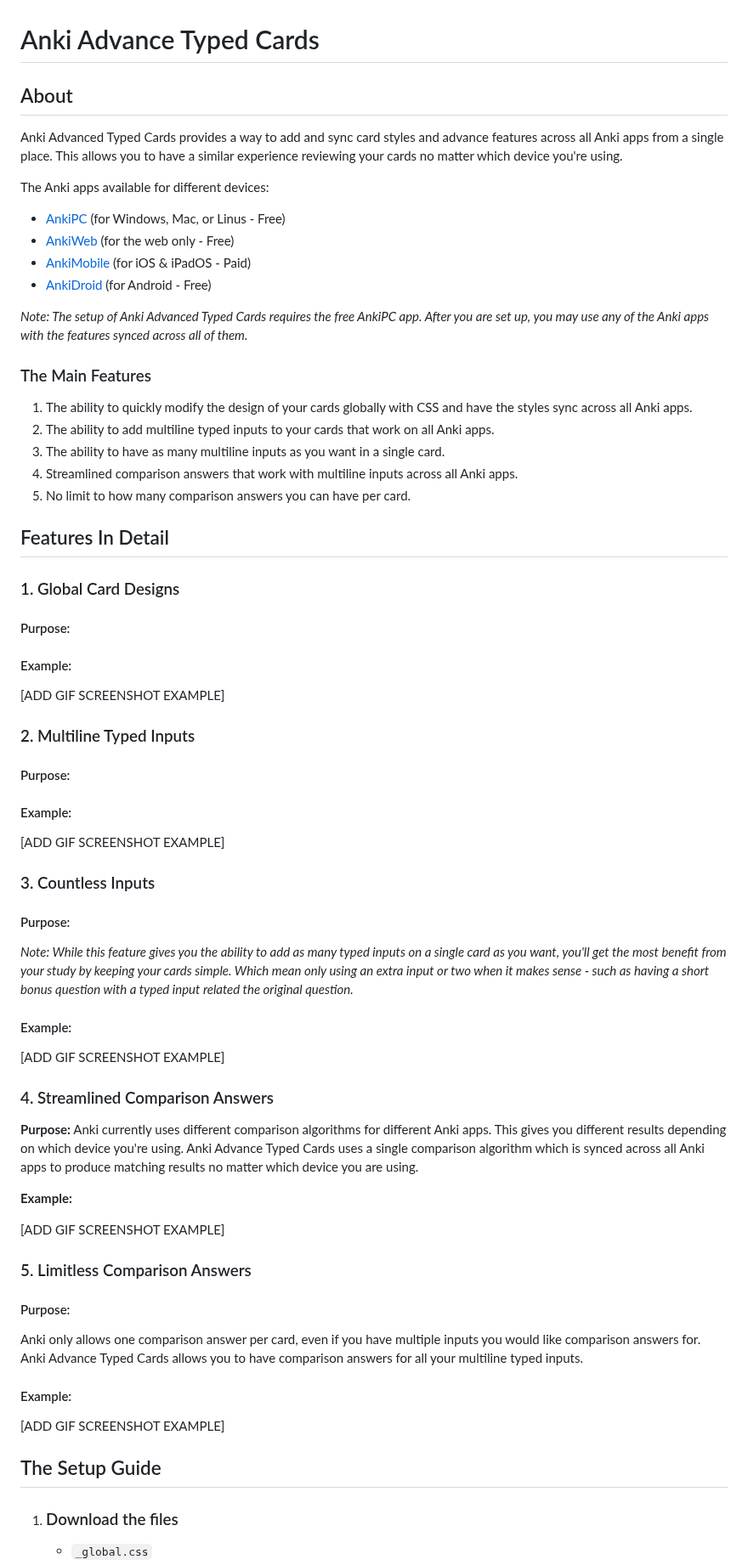
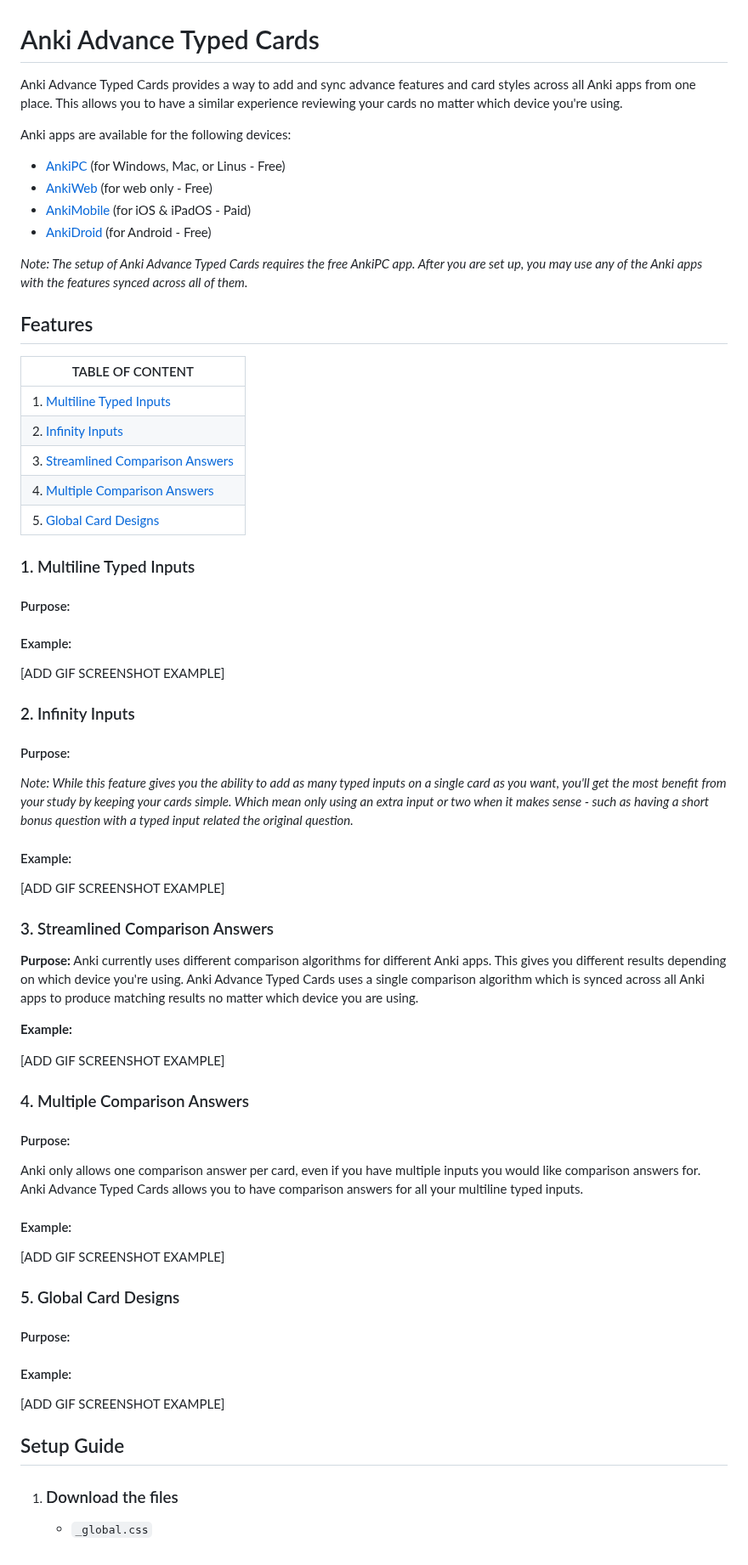
Before and after one commit to jacobcassidy/anki-global-features, a Markdown page: readme.md, the part around the change. Shown at 85% size. Rendered like a GitHub page.

Commit message:
Add features table of content to README

```diff
--- a/readme.md
+++ b/readme.md
@@ -1,27 +1,33 @@
 # Anki Advance Typed Cards
 
-## About
+Anki Advance Typed Cards provides a way to add and sync advance features and card styles across all Anki apps from one place. This allows you to have a similar experience reviewing your cards no matter which device you're using.
 
-Anki Advanced Typed Cards provides a way to add and sync card styles and advance features across all Anki apps from a single place. This allows you to have a similar experience reviewing your cards no matter which device you're using.
-
-The Anki apps available for different devices:
+Anki apps are available for the following devices:
 - [AnkiPC](https://apps.ankiweb.net/) (for Windows, Mac, or Linus - Free)
-- [AnkiWeb](https://ankiweb.net) (for the web only - Free)
+- [AnkiWeb](https://ankiweb.net) (for web only - Free)
 - [AnkiMobile](https://itunes.apple.com/us/app/ankimobile-flashcards/id373493387) (for iOS & iPadOS - Paid)
 - [AnkiDroid](https://play.google.com/store/apps/details?id=com.ichi2.anki) (for Android - Free)
 
-*Note: The setup of Anki Advanced Typed Cards requires the free AnkiPC app. After you are set up, you may use any of the Anki apps with the features synced across all of them.*
+*Note: The setup of Anki Advance Typed Cards requires the free AnkiPC app. After you are set up, you may use any of the Anki apps with the features synced across all of them.*
 
-### The Main Features
+## Features
+
+| TABLE OF CONTENT                                                        |
+| ----                                                                    |
+| 1. [Multiline Typed Inputs](#1-multiline-typed-inputs)                  |
+| 2. [Infinity Inputs](#2-infinity-inputs)                                |
+| 3. [Streamlined Comparison Answers](#3-streamlined-comparison-answers)  |
+| 4. [Multiple Comparison Answers](#4-multiple-comparison-answers)        |
+| 5. [Global Card Designs](#5-global-card-designs)                        |
+
+<!-- ### The Main Features
 1. The ability to quickly modify the design of your cards globally with CSS and have the styles sync across all Anki apps.
 2. The ability to add multiline typed inputs to your cards that work on all Anki apps.
 3. The ability to have as many multiline inputs as you want in a single card.
 4. Streamlined comparison answers that work with multiline inputs across all Anki apps.
-5. No limit to how many comparison answers you can have per card.
+5. No limit to how many comparison answers you can have per card. -->
 
-## Features In Detail
-
-### 1. Global Card Designs
+### 1. Multiline Typed Inputs
 
 #### Purpose:
 
@@ -29,15 +35,7 @@ The Anki apps available for different devices:
 
 [ADD GIF SCREENSHOT EXAMPLE]
 
-### 2. Multiline Typed Inputs
-
-#### Purpose:
-
-#### Example:
-
-[ADD GIF SCREENSHOT EXAMPLE]
-
-### 3. Countless Inputs
+### 2. Infinity Inputs
 
 #### Purpose:
 
@@ -47,7 +45,7 @@ The Anki apps available for different devices:
 
 [ADD GIF SCREENSHOT EXAMPLE]
 
-### 4. Streamlined Comparison Answers
+### 3. Streamlined Comparison Answers
 
 **Purpose:** Anki currently uses different comparison algorithms for different Anki apps. This gives you different results depending on which device you're using. Anki Advance Typed Cards uses a single comparison algorithm which is synced across all Anki apps to produce matching results no matter which device you are using.
 
@@ -55,7 +53,7 @@ The Anki apps available for different devices:
 
 [ADD GIF SCREENSHOT EXAMPLE]
 
-### 5. Limitless Comparison Answers
+### 4. Multiple Comparison Answers
 
 #### Purpose:
 
@@ -65,7 +63,15 @@ Anki only allows one comparison answer per card, even if you have multiple input
 
 [ADD GIF SCREENSHOT EXAMPLE]
 
-## The Setup Guide
+### 5. Global Card Designs
+
+#### Purpose:
+
+#### Example:
+
+[ADD GIF SCREENSHOT EXAMPLE]
+
+## Setup Guide
 
 1. ### Download the files
     - `_global.css`
```
